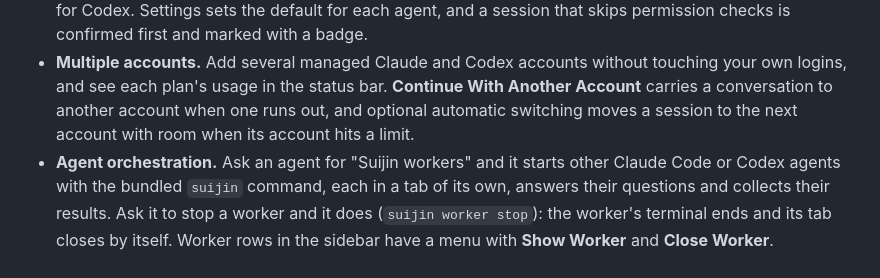
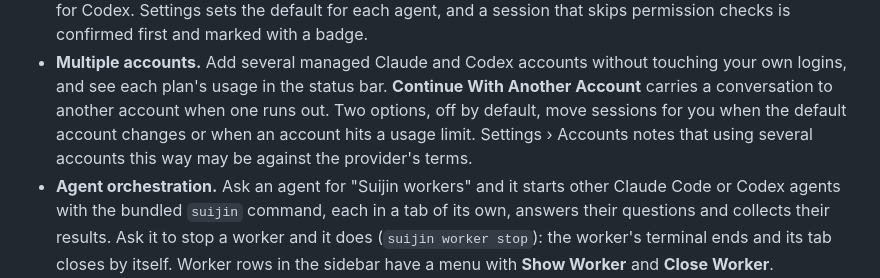
Before and after one commit to Suijin-App/Suijin, a Markdown page: CHANGELOG.md, the part around the change. Rendered like a GitHub page.

```diff
--- a/CHANGELOG.md
+++ b/CHANGELOG.md
@@ -21,8 +21,9 @@ agent side by side, each in a git worktree of its own.
   the default for each agent, and a session that skips permission checks is confirmed first and marked with a badge.
 - **Multiple accounts.** Add several managed Claude and Codex accounts without touching your own logins, and see
   each plan's usage in the status bar. **Continue With Another Account** carries a conversation to another account
-  when one runs out, and optional automatic switching moves a session to the next account with room when its account
-  hits a limit.
+  when one runs out. Two options, off by default, move sessions for you when the default account changes or when an
+  account hits a usage limit. Settings › Accounts notes that using several accounts this way may be against the
+  provider's terms.
 - **Agent orchestration.** Ask an agent for "Suijin workers" and it starts other Claude Code or Codex agents with the
   bundled `suijin` command, each in a tab of its own, answers their questions and collects their results. Ask it to
   stop a worker and it does (`suijin worker stop`): the worker's terminal ends and its tab closes by itself. Worker
```
Also changed, not shown: README.md (+5 -3 lines), docs/screenshots/accounts.png, 7 other files.
